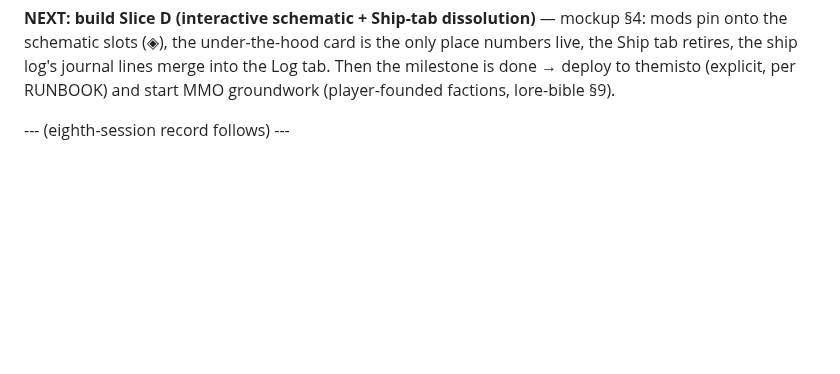
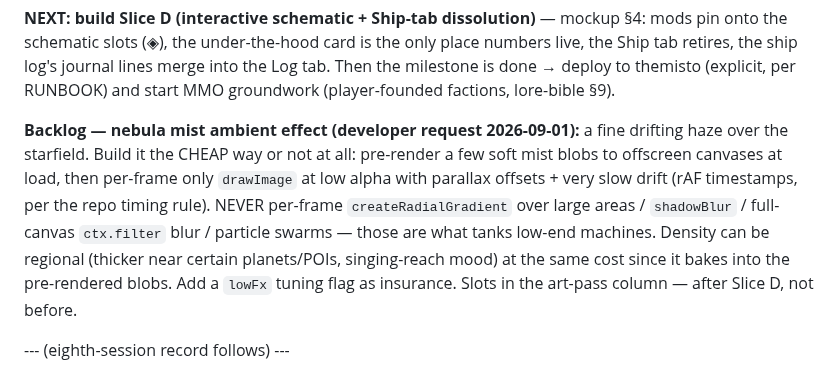
Before and after one commit to donkrumpos/space_traders, a Markdown page: NEXT-SESSION.md, the part around the change. GitHub-like rendering; blank space fills up the shorter version.

Commit message:
Backlog: nebula mist ambient effect (pre-rendered layers, lowFx flag)
Claude-Session: https://claude.ai/code/session_013sQ4YdybdTYhViCFjik7pF

```diff
--- a/NEXT-SESSION.md
+++ b/NEXT-SESSION.md
@@ -40,6 +40,17 @@ the only place numbers live, the Ship tab retires, the ship log's journal
 lines merge into the Log tab. Then the milestone is done → deploy to themisto
 (explicit, per RUNBOOK) and start MMO groundwork (player-founded factions,
 lore-bible §9).
+
+**Backlog — nebula mist ambient effect (developer request 2026-09-01):** a
+fine drifting haze over the starfield. Build it the CHEAP way or not at all:
+pre-render a few soft mist blobs to offscreen canvases at load, then per-frame
+only `drawImage` at low alpha with parallax offsets + very slow drift (rAF
+timestamps, per the repo timing rule). NEVER per-frame `createRadialGradient`
+over large areas / `shadowBlur` / full-canvas `ctx.filter` blur / particle
+swarms — those are what tanks low-end machines. Density can be regional
+(thicker near certain planets/POIs, singing-reach mood) at the same cost since
+it bakes into the pre-rendered blobs. Add a `lowFx` tuning flag as insurance.
+Slots in the art-pass column — after Slice D, not before.
 
 --- (eighth-session record follows) ---
 
```
